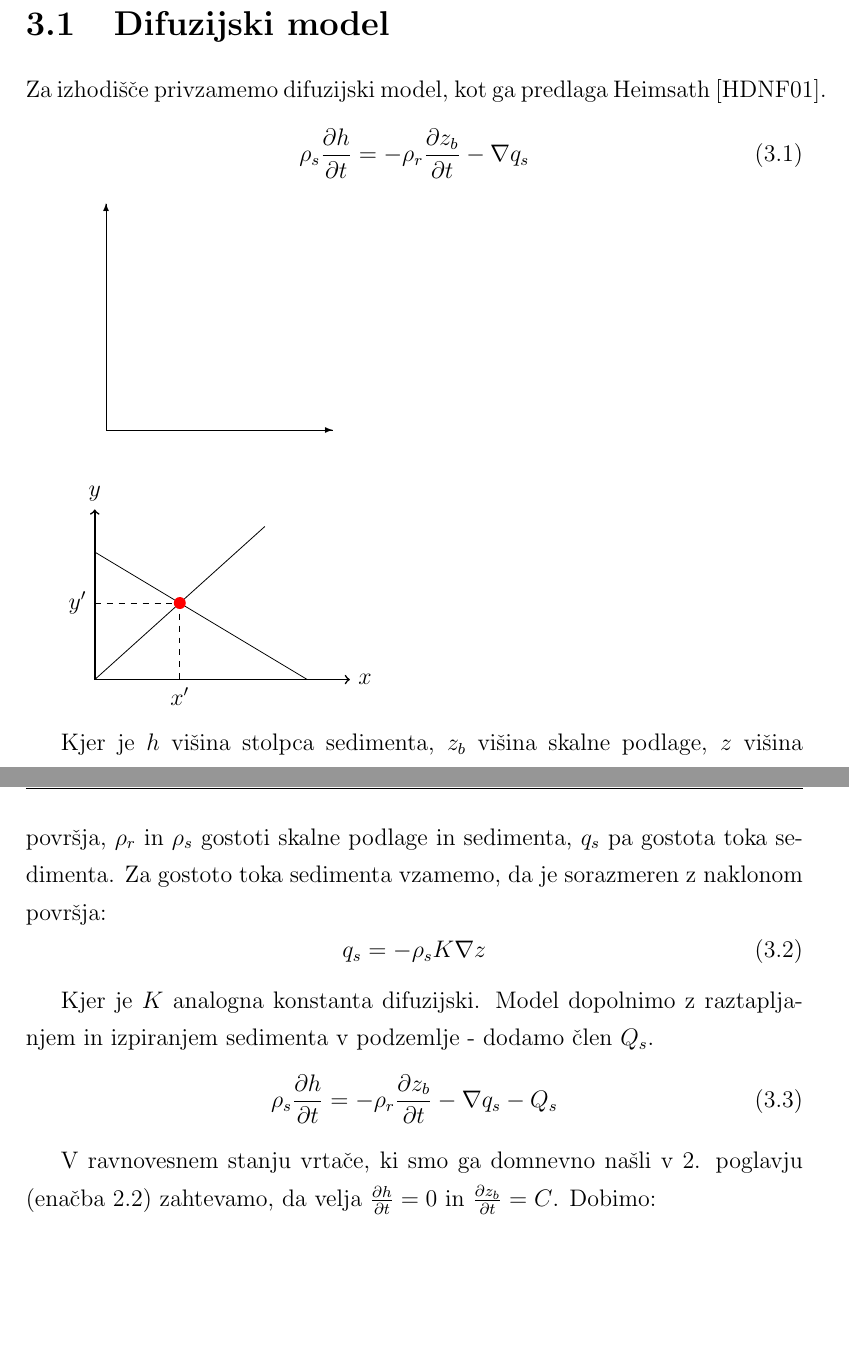
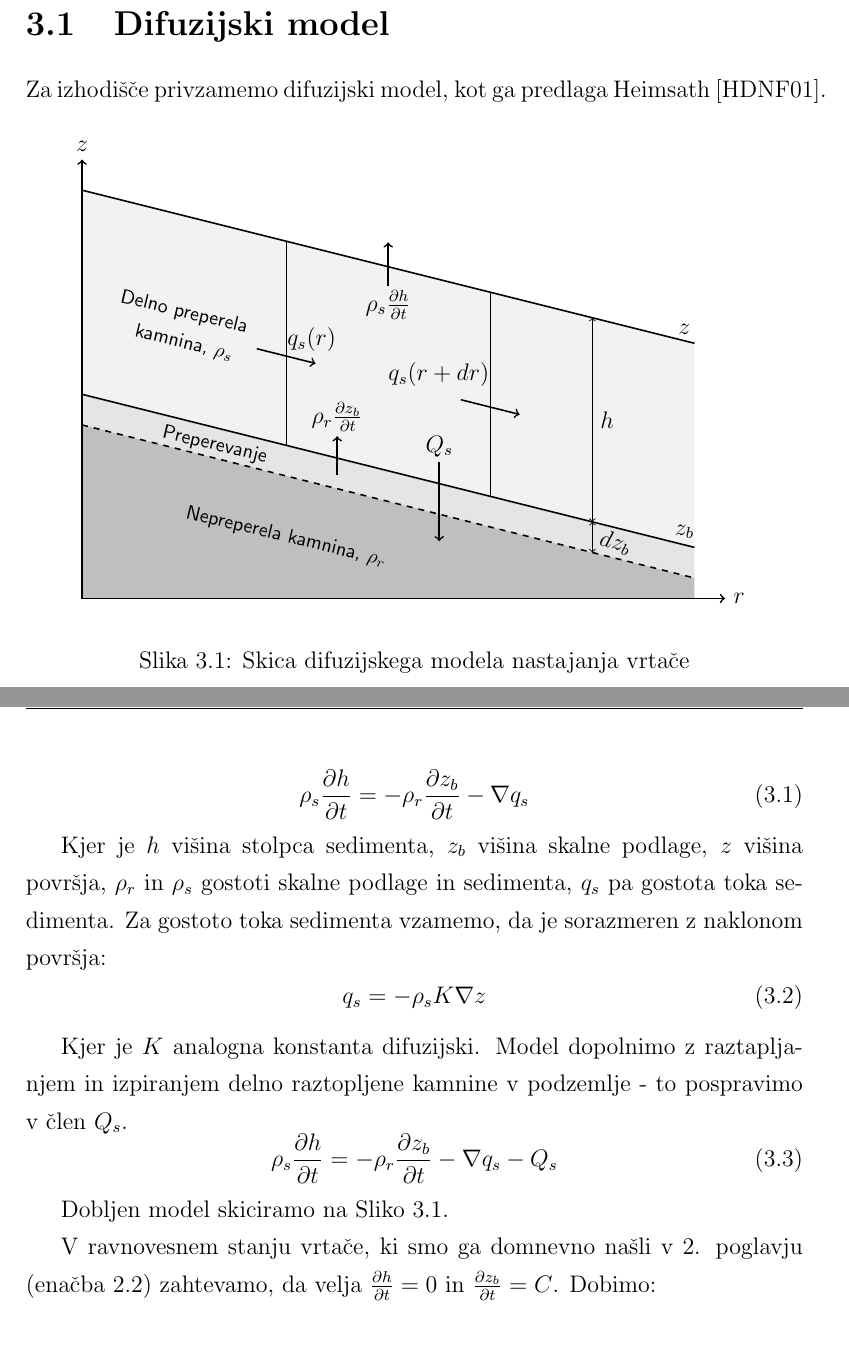
Before and after one commit to rok/Diploma, a LaTeX thesis (Latex/diploma.tex): two parts of pages 14 and 15 of 17, joined at a grey line, cut so that both start at the same text, the shorter picture padded with empty space. Compiled offline with pdfLaTeX.

Commit message:
added diffusion model to .tex

```diff
--- a/Latex/diploma.tex
+++ b/Latex/diploma.tex
@@ -296,36 +296,18 @@ Na podlagi teh podatkov bi težko skleniti, da (\ref{fit-profila}) opiše profil
 \section{Difuzijski model}
 
 Za izhodišče privzamemo difuzijski model, kot ga predlaga Heimsath \cite{Heimsath2001}.
+
+\begin{figure}[H]
+  \centering
+  \input{slike/difuzijski-model.pgf}
+  \caption{Skica difuzijskega modela nastajanja vrtače}
+  \label{fig:difuzijski-model}
+\end{figure}
+
 \begin{equation}
   \rho_s \frac{\partial h}{\partial t} = -\rho_r \frac{\partial z_b}{\partial t} - \nabla q_s
   \label{kontinuitetna-enacba-original}
 \end{equation}
-
-
-\setlength{\unitlength}{0.8cm}
-\begin{picture}(6,6)(-1,-1)
-  \put(0,0){\vector(1,0){5}}
-  \put(0,0){\vector(0,1){5}}
-
-\end{picture}
-
-\begin{tikzpicture}[scale=1.5]
-    % Draw axes
-    \draw [<->,thick] (0,2) node (yaxis) [above] {$y$}
-        |- (3,0) node (xaxis) [right] {$x$};
-    % Draw two intersecting lines
-    \draw (0,0) coordinate (a_1) -- (2,1.8) coordinate (a_2);
-    \draw (0,1.5) coordinate (b_1) -- (2.5,0) coordinate (b_2);
-    % Calculate the intersection of the lines a_1 -- a_2 and b_1 -- b_2
-    % and store the coordinate in c.
-    \coordinate (c) at (intersection of a_1--a_2 and b_1--b_2);
-    % Draw lines indicating intersection with y and x axis. Here we use
-    % the perpendicular coordinate system
-    \draw[dashed] (yaxis |- c) node[left] {$y'$}
-        -| (xaxis -| c) node[below] {$x'$};
-    % Draw a dot to indicate intersection point
-    \fill[red] (c) circle (2pt);
-\end{tikzpicture}
 
 Kjer je $h$ višina stolpca sedimenta, $z_b$ višina skalne podlage, $z$ višina površja, $\rho_r$ in $\rho_s$ gostoti skalne podlage in sedimenta, $q_s$ pa gostota toka sedimenta. Za gostoto toka sedimenta vzamemo, da je sorazmeren z naklonom površja:
 \begin{equation}
@@ -334,11 +316,13 @@ Kjer je $h$ višina stolpca sedimenta, $z_b$ višina skalne podlage, $z$ višina
 \end{equation}
 
 Kjer je $K$ analogna konstanta difuzijski.
-Model dopolnimo z raztapljanjem in izpiranjem sedimenta v podzemlje - dodamo člen $Q_s$.
+Model dopolnimo z raztapljanjem in izpiranjem delno raztopljene kamnine v podzemlje - to pospravimo v člen $Q_s$.
 \begin{equation}
   \rho_s \frac{\partial h}{\partial t} = -\rho_r \frac{\partial z_b}{\partial t} - \nabla q_s - Q_s
   \label{kontinuitetna-enacba}
 \end{equation}
+
+Dobljen model skiciramo na Sliko \ref{fig:difuzijski-model}.
 
 V ravnovesnem stanju vrtače, ki smo ga domnevno našli v \ref{realne-vrtace}. poglavju (enačba \ref{fit-profila}) zahtevamo, da velja $\frac{\partial h}{\partial t} = 0$ in $\frac{\partial z_b}{\partial t} = C$. Dobimo:
 
```
